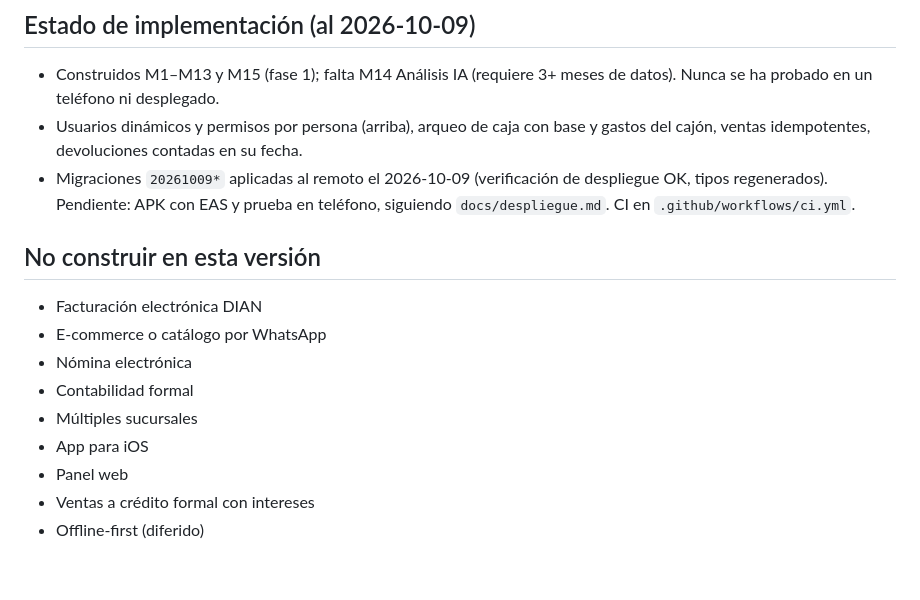
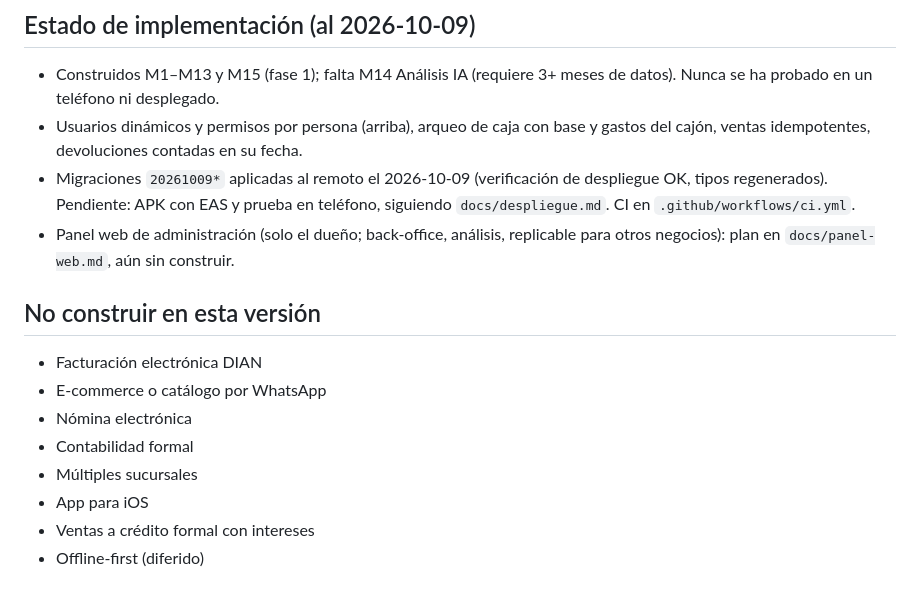
Before and after one commit to aveiaAvellanada/venus, a Markdown page: CLAUDE.md, the part around the change. Rendered like a GitHub page.

```diff
--- a/CLAUDE.md
+++ b/CLAUDE.md
@@ -71,6 +71,7 @@ Entre paréntesis, el acceso por defecto según el PRD (plantillas). En la app c
 - Construidos M1–M13 y M15 (fase 1); falta M14 Análisis IA (requiere 3+ meses de datos). Nunca se ha probado en un teléfono ni desplegado.
 - Usuarios dinámicos y permisos por persona (arriba), arqueo de caja con base y gastos del cajón, ventas idempotentes, devoluciones contadas en su fecha.
 - Migraciones `20261009*` aplicadas al remoto el 2026-10-09 (verificación de despliegue OK, tipos regenerados). Pendiente: APK con EAS y prueba en teléfono, siguiendo `docs/despliegue.md`. CI en `.github/workflows/ci.yml`.
+- Panel web de administración (solo el dueño; back-office, análisis, replicable para otros negocios): plan en `docs/panel-web.md`, aún sin construir.
 
 ## No construir en esta versión
 - Facturación electrónica DIAN
@@ -79,6 +80,5 @@ Entre paréntesis, el acceso por defecto según el PRD (plantillas). En la app c
 - Contabilidad formal
 - Múltiples sucursales
 - App para iOS
-- Panel web
 - Ventas a crédito formal con intereses
 - Offline-first (diferido)
```
Also changed, not shown: docs/Venus_PRD_v4.0.md (+1 -1 lines), docs/panel-web.md (added, +136 -0 lines).
